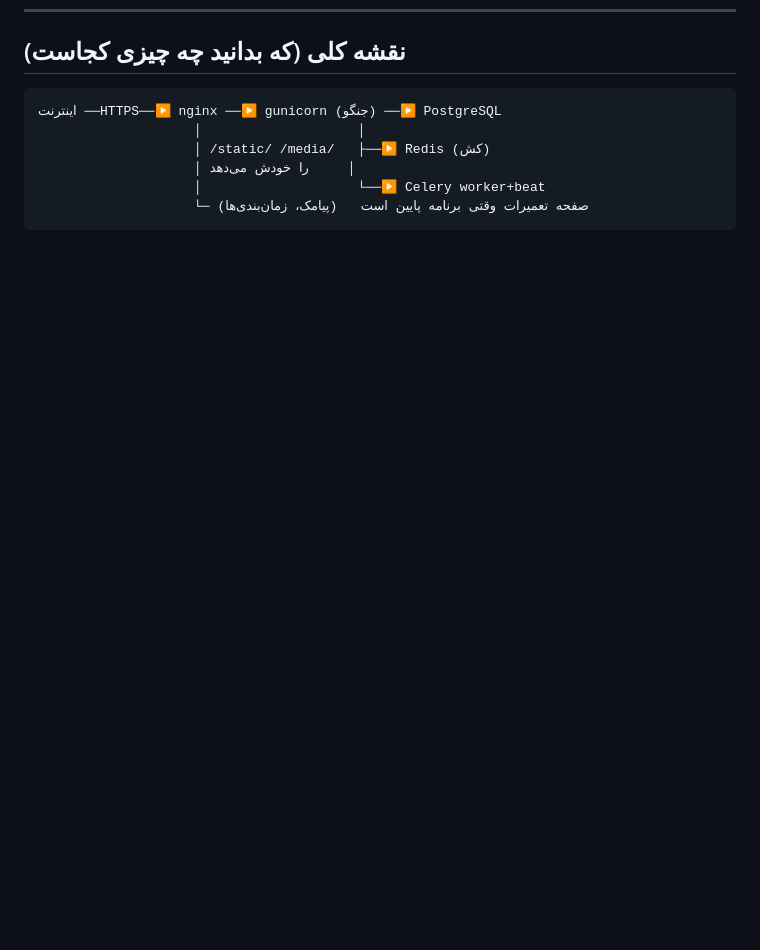
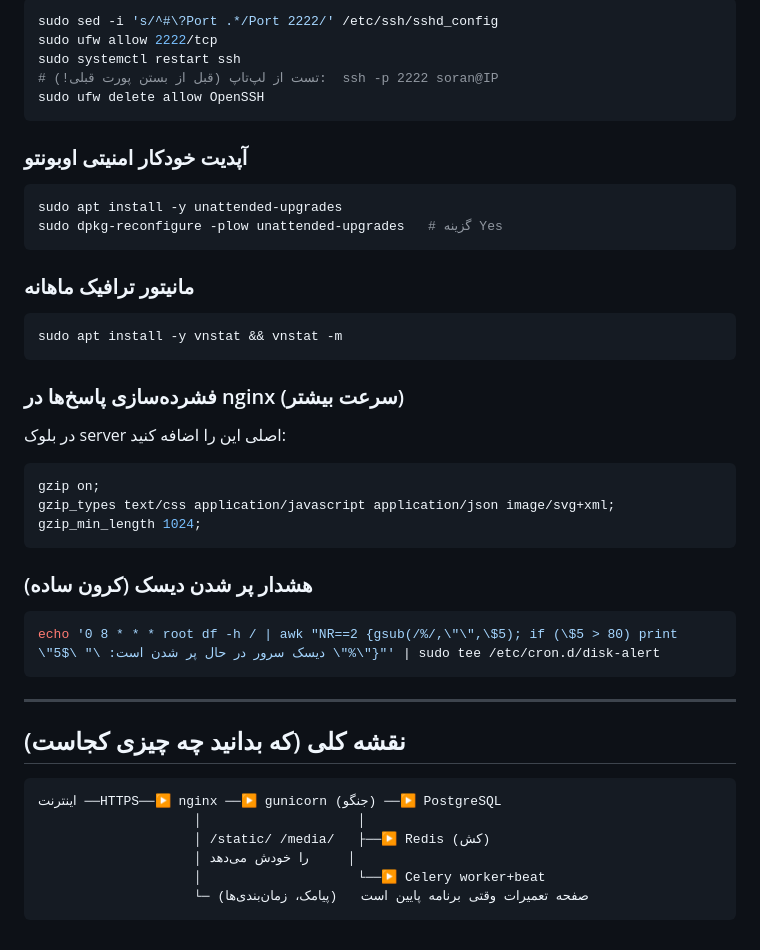
Before and after one commit to SoranHassan/django-template-website, a Markdown page: DEPLOY.md, the part around one of its changes. Drawn GitHub-style; blank space fills up the shorter version.

````diff
--- a/DEPLOY.md
+++ b/DEPLOY.md
@@ -559,3 +624,42 @@ free -h                                    # وضعیت RAM
+```bash
+sudo sed -i 's/^#\?Port .*/Port 2222/' /etc/ssh/sshd_config
+sudo ufw allow 2222/tcp
+sudo systemctl restart ssh
+# تست از لپ‌تاپ (قبل از بستن پورت قبلی!):  ssh -p 2222 soran@IP
+sudo ufw delete allow OpenSSH
+```
+
+### آپدیت خودکار امنیتی اوبونتو
+
+```bash
+sudo apt install -y unattended-upgrades
+sudo dpkg-reconfigure -plow unattended-upgrades   # گزینه Yes
+```
+
+### مانیتور ترافیک ماهانه
+
+```bash
+sudo apt install -y vnstat && vnstat -m
+```
+
+### فشرده‌سازی پاسخ‌ها در nginx (سرعت بیشتر)
+
+در بلوک server اصلی این را اضافه کنید:
+
+```nginx
+gzip on;
+gzip_types text/css application/javascript application/json image/svg+xml;
+gzip_min_length 1024;
+```
+
+### هشدار پر شدن دیسک (کرون ساده)
+
+```bash
+echo '0 8 * * * root df -h / | awk "NR==2 {gsub(/%/,\"\",\$5); if (\$5 > 80) print \"دیسک سرور در حال پر شدن است: \" \$5 \"%\"}"' | sudo tee /etc/cron.d/disk-alert
+```
+
+---
+
 ## نقشه کلی (که بدانید چه چیزی کجاست)
 
 ```
````
Also changed, not shown: other parts of DEPLOY.md (+65 -0 lines).
